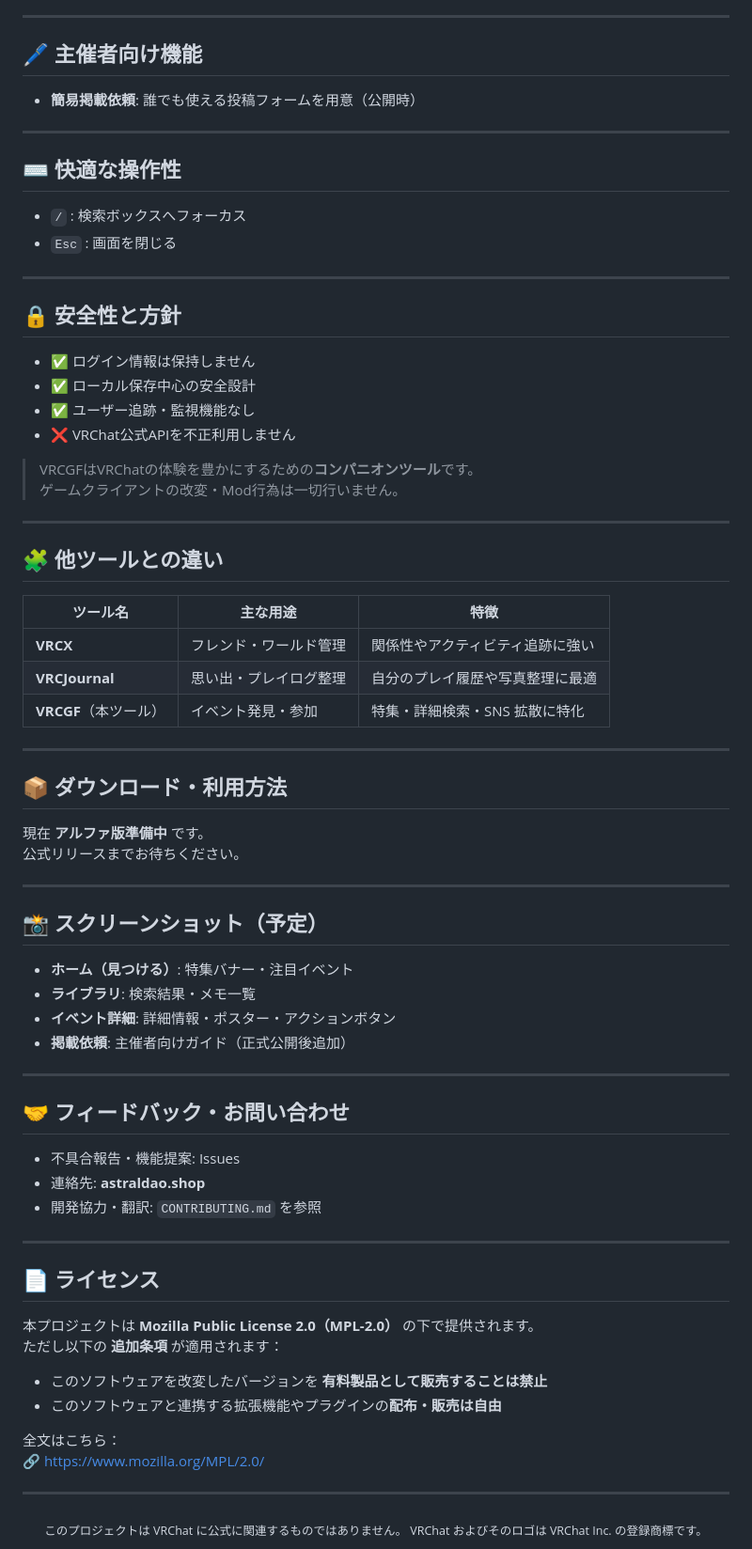
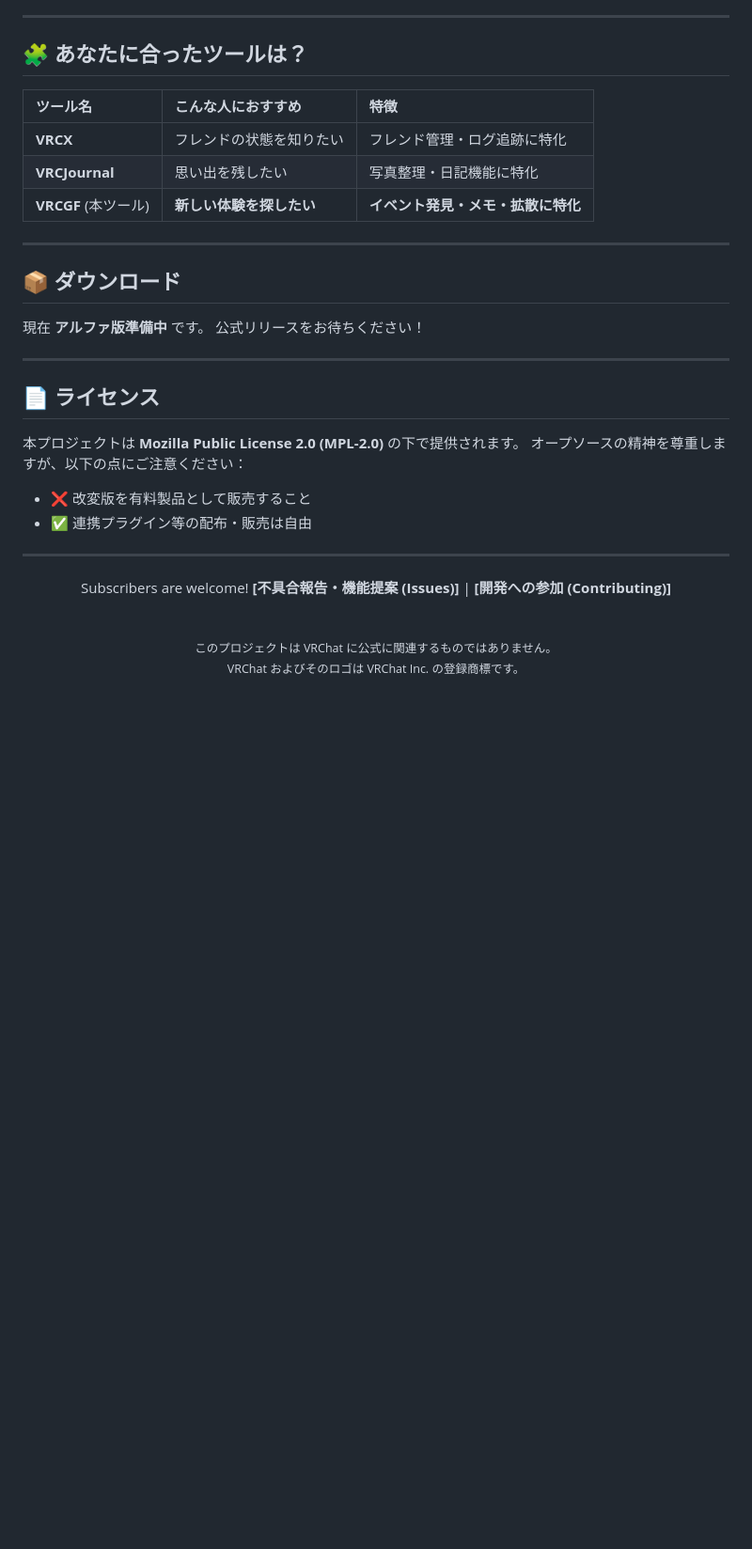
Before and after one commit to aiueodayon/VRCGF, a Markdown page: README.md, the part around one of its changes. Shown at 94% size. Drawn GitHub-style; blank space fills up the shorter version.

```diff
--- a/README.md
+++ b/README.md
@@ -59,72 +85,42 @@
 
 ---
 
-## 🖊️ 主催者向け機能
-- **簡易掲載依頼**: 誰でも使える投稿フォームを用意（公開時）
+## 🧩 あなたに合ったツールは？
+
+| ツール名 | こんな人におすすめ | 特徴 |
+| :--- | :--- | :--- |
+| **VRCX** | フレンドの状態を知りたい | フレンド管理・ログ追跡に特化 |
+| **VRCJournal** | 思い出を残したい | 写真整理・日記機能に特化 |
+| **VRCGF** (本ツール) | **新しい体験を探したい** | **イベント発見・メモ・拡散に特化** |
 
 ---
 
-## ⌨️ 快適な操作性
-- `/` : 検索ボックスへフォーカス
-- `Esc` : 画面を閉じる
+## 📦 ダウンロード
 
----
-
-## 🔒 安全性と方針
-- ✅ ログイン情報は保持しません
-- ✅ ローカル保存中心の安全設計
-- ✅ ユーザー追跡・監視機能なし
-- ❌ VRChat公式APIを不正利用しません
-
-> VRCGFはVRChatの体験を豊かにするための**コンパニオンツール**です。
-> ゲームクライアントの改変・Mod行為は一切行いません。
-
----
-
-## 🧩 他ツールとの違い
-
-| ツール名 | 主な用途 | 特徴 |
-|---------|----------|-------|
-| **VRCX** | フレンド・ワールド管理 | 関係性やアクティビティ追跡に強い |
-| **VRCJournal** | 思い出・プレイログ整理 | 自分のプレイ履歴や写真整理に最適 |
-| **VRCGF**（本ツール） | イベント発見・参加 | 特集・詳細検索・SNS 拡散に特化 |
-
----
-
-## 📦 ダウンロード・利用方法
 現在 **アルファ版準備中** です。
-公式リリースまでお待ちください。
-
----
-
-## 📸 スクリーンショット（予定）
-- **ホーム（見つける）**: 特集バナー・注目イベント
-- **ライブラリ**: 検索結果・メモ一覧
-- **イベント詳細**: 詳細情報・ポスター・アクションボタン
-- **掲載依頼**: 主催者向けガイド（正式公開後追加）
-
----
-
-## 🤝 フィードバック・お問い合わせ
-- 不具合報告・機能提案: Issues
-- 連絡先: **astraldao.shop**
-- 開発協力・翻訳: `CONTRIBUTING.md` を参照
+公式リリースをお待ちください！
 
 ---
 
 ## 📄 ライセンス
-本プロジェクトは **Mozilla Public License 2.0（MPL-2.0）** の下で提供されます。
-ただし以下の **追加条項** が適用されます：
 
-- このソフトウェアを改変したバージョンを **有料製品として販売することは禁止**
-- このソフトウェアと連携する拡張機能やプラグインの**配布・販売は自由**
+本プロジェクトは **Mozilla Public License 2.0 (MPL-2.0)** の下で提供されます。
+オープソースの精神を尊重しますが、以下の点にご注意ください：
 
-全文はこちら：
-🔗 https://www.mozilla.org/MPL/2.0/
+* ❌ 改変版を有料製品として販売すること
+* ✅ 連携プラグイン等の配布・販売は自由
 
 ---
 
 <div align="center">
-<sub>このプロジェクトは VRChat に公式に関連するものではありません。
-VRChat およびそのロゴは VRChat Inc. の登録商標です。</sub>
+
+Subscribers are welcome!
+**[不具合報告・機能提案 (Issues)]** | **[開発への参加 (Contributing)]**
+
+<br>
+<sub>
+このプロジェクトは VRChat に公式に関連するものではありません。<br>
+VRChat およびそのロゴは VRChat Inc. の登録商標です。
+</sub>
+
 </div>
```
Also changed, not shown: other parts of README.md (+55 -29 lines).
